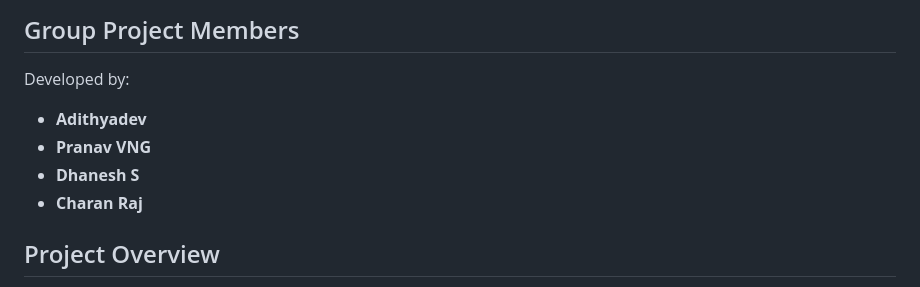
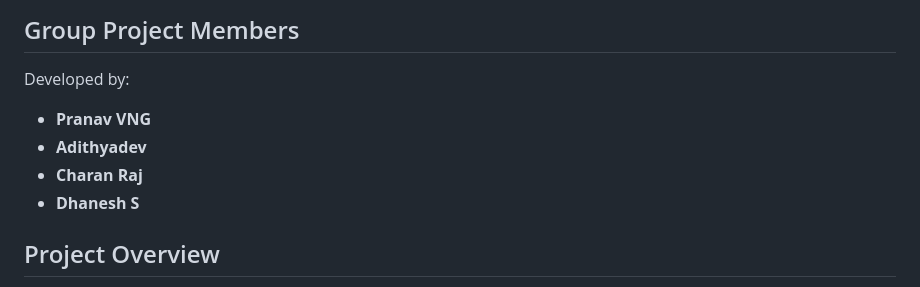
Before and after one commit to iamadithyadev/23CSE113_MovieRecommendationSite, a Markdown page: README.md, the part around the change. GitHub-like rendering.

```diff
--- a/README.md
+++ b/README.md
@@ -5,10 +5,10 @@
 
 Developed by:
 
+- **Pranav VNG**
 - **Adithyadev**
-- **Pranav VNG**
+- **Charan Raj**
 - **Dhanesh S**
-- **Charan Raj**
 
 ## Project Overview
 
```
